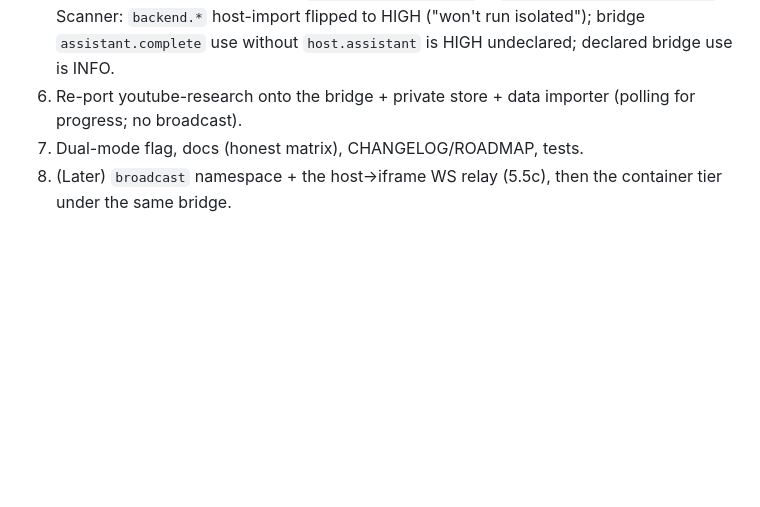
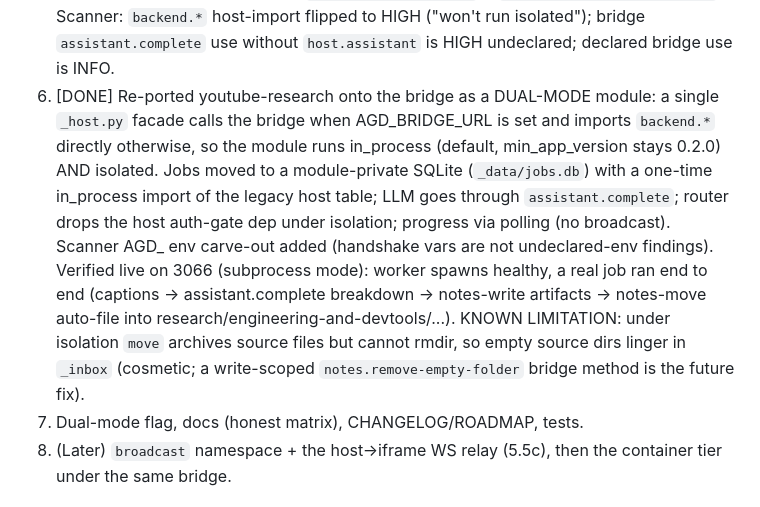
Before and after one commit to Mfrostbutter/ageniusdesk-ce, a Markdown page: docs/specs/2026-06-27-out-of-process-backend-isolation.md, the part around one of its changes. Drawn GitHub-style; blank space fills up the shorter version.

Commit message:
docs(spec): phase 6 done — youtube-research dual-mode re-port verified on 3066
Reference consumer re-ported as a dual-mode module (in_process default +
isolated subprocess) and verified live on 3066: worker spawns healthy, a real
job runs end to end through the proxy + notes/assistant bridges. Records the
dual-mode design, the AGD_ scanner carve-out, and the known empty-_inbox-dir
limitation under isolation (move can't rmdir; future notes.remove-empty-folder).

Co-Authored-By: Claude Opus 4.8 (1M context) <noreply@anthropic.com>

```diff
--- a/docs/specs/2026-06-27-out-of-process-backend-isolation.md
+++ b/docs/specs/2026-06-27-out-of-process-backend-isolation.md
@@ -622,8 +622,20 @@ Explicit invitations to break it. Each is either mitigated or accepted-and-state
    broadcast}`. Scanner: `backend.*` host-import flipped to HIGH ("won't run
    isolated"); bridge `assistant.complete` use without `host.assistant` is HIGH
    undeclared; declared bridge use is INFO.
-6. Re-port youtube-research onto the bridge + private store + data importer
-   (polling for progress; no broadcast).
+6. [DONE] Re-ported youtube-research onto the bridge as a DUAL-MODE module: a
+   single `_host.py` facade calls the bridge when AGD_BRIDGE_URL is set and
+   imports `backend.*` directly otherwise, so the module runs in_process (default,
+   min_app_version stays 0.2.0) AND isolated. Jobs moved to a module-private
+   SQLite (`_data/jobs.db`) with a one-time in_process import of the legacy host
+   table; LLM goes through `assistant.complete`; router drops the host auth-gate
+   dep under isolation; progress via polling (no broadcast). Scanner AGD_ env
+   carve-out added (handshake vars are not undeclared-env findings). Verified live
+   on 3066 (subprocess mode): worker spawns healthy, a real job ran end to end
+   (captions -> assistant.complete breakdown -> notes-write artifacts -> notes-move
+   auto-file into research/engineering-and-devtools/...). KNOWN LIMITATION: under
+   isolation `move` archives source files but cannot rmdir, so empty source dirs
+   linger in `_inbox` (cosmetic; a write-scoped `notes.remove-empty-folder` bridge
+   method is the future fix).
 7. Dual-mode flag, docs (honest matrix), CHANGELOG/ROADMAP, tests.
 8. (Later) `broadcast` namespace + the host->iframe WS relay (5.5c), then the
    container tier under the same bridge.
```
Also changed, not shown: other parts of docs/specs/2026-06-27-out-of-process-backend-isolation.md (+1 -1 lines).
